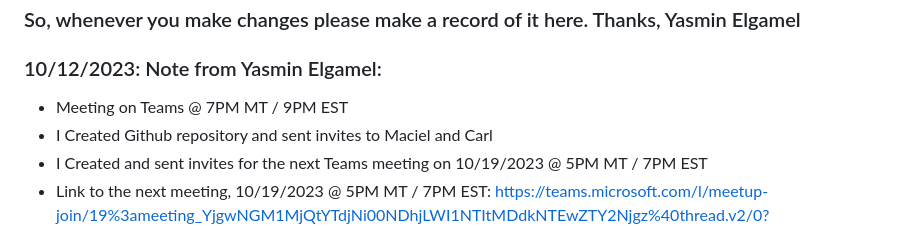
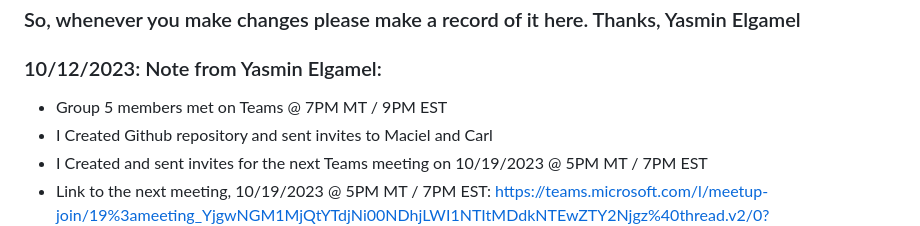
Before and after one commit to yelgamel/Fall23-NLP-Final-Project, a Markdown page: README.md, the part around the change. GitHub-like rendering.

```diff
--- a/README.md
+++ b/README.md
@@ -71,7 +71,7 @@ This part will be completed by each team member as part of the proposal and subm
 ### So, whenever you make changes please make a record of it here. Thanks, Yasmin Elgamel
 
 ### 10/12/2023: Note from Yasmin Elgamel:
-- Meeting on Teams @ 7PM MT / 9PM EST
+- Group 5 members met on Teams @ 7PM MT / 9PM EST
 - I Created Github repository and sent invites to Maciel and Carl
 - I Created and sent invites for the next Teams meeting on 10/19/2023 @ 5PM MT / 7PM EST
 - Link to the next meeting, 10/19/2023 @ 5PM MT / 7PM EST: https://teams.microsoft.com/l/meetup-join/19%3ameeting_YjgwNGM1MjQtYTdjNi00NDhjLWI1NTItMDdkNTEwZTY2Njgz%40thread.v2/0?context=%7b%22Tid%22%3a%221113be34-aed1-4d00-ab4b-cdd02510be91%22%2c%22Oid%22%3a%220796ac8e-9df5-429e-aeb0-df31f53b6f97%22%7d
```
